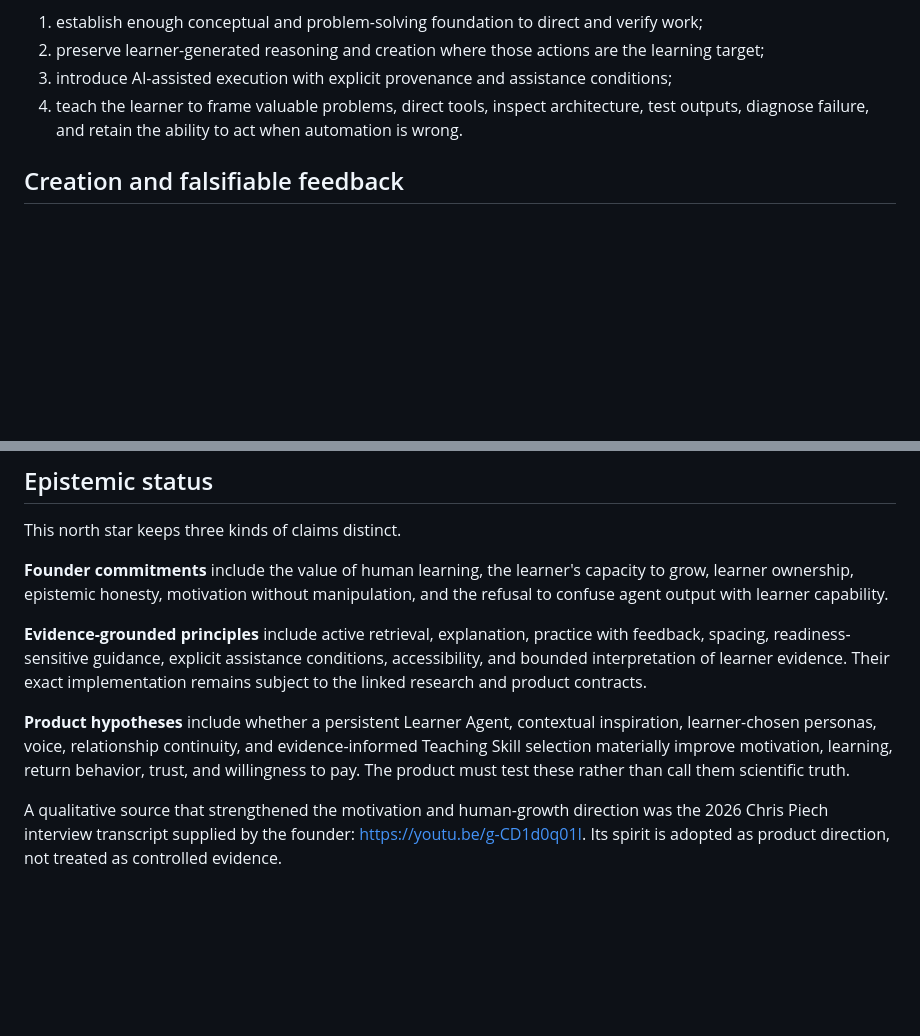
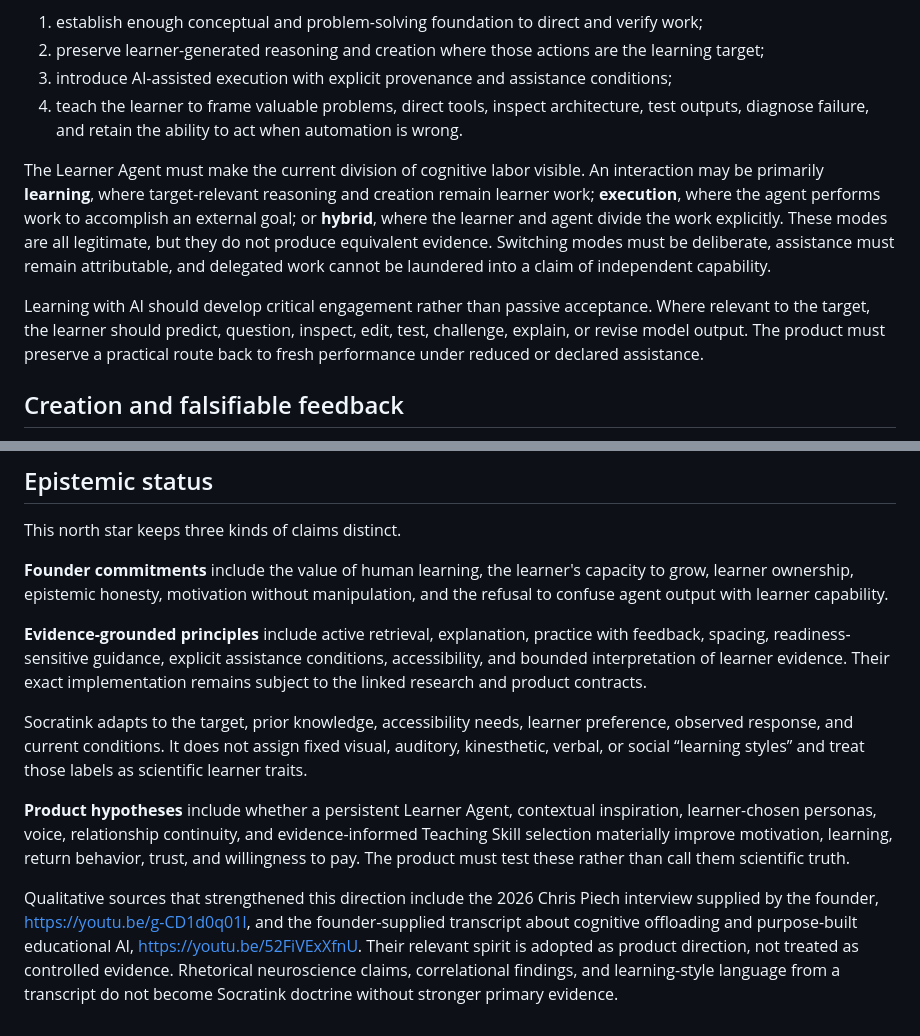
Before and after one commit to jon-devlapaz/socraTink, a Markdown page: docs/product/north-star.md, 2 parts joined by grey strips. Drawn GitHub-style; blank space fills up the shorter version.

```diff
--- a/docs/product/north-star.md
+++ b/docs/product/north-star.md
@@ -82,6 +82,10 @@ The intended progression is not “learn without AI forever.” It is:
 3. introduce AI-assisted execution with explicit provenance and assistance conditions;
 4. teach the learner to frame valuable problems, direct tools, inspect architecture, test outputs, diagnose failure, and retain the ability to act when automation is wrong.
 
+The Learner Agent must make the current division of cognitive labor visible. An interaction may be primarily **learning**, where target-relevant reasoning and creation remain learner work; **execution**, where the agent performs work to accomplish an external goal; or **hybrid**, where the learner and agent divide the work explicitly. These modes are all legitimate, but they do not produce equivalent evidence. Switching modes must be deliberate, assistance must remain attributable, and delegated work cannot be laundered into a claim of independent capability.
+
+Learning with AI should develop critical engagement rather than passive acceptance. Where relevant to the target, the learner should predict, question, inspect, edit, test, challenge, explain, or revise model output. The product must preserve a practical route back to fresh performance under reduced or declared assistance.
+
 ## Creation and falsifiable feedback
 
 Learners become capable by doing more than discussing capability. Socratink should help them explain, solve, build, decide, teach, test, and create things that matter to them.
@@ -131,6 +135,8 @@ This north star keeps three kinds of claims distinct.
 
 **Evidence-grounded principles** include active retrieval, explanation, practice with feedback, spacing, readiness-sensitive guidance, explicit assistance conditions, accessibility, and bounded interpretation of learner evidence. Their exact implementation remains subject to the linked research and product contracts.
 
+Socratink adapts to the target, prior knowledge, accessibility needs, learner preference, observed response, and current conditions. It does not assign fixed visual, auditory, kinesthetic, verbal, or social “learning styles” and treat those labels as scientific learner traits.
+
 **Product hypotheses** include whether a persistent Learner Agent, contextual inspiration, learner-chosen personas, voice, relationship continuity, and evidence-informed Teaching Skill selection materially improve motivation, learning, return behavior, trust, and willingness to pay. The product must test these rather than call them scientific truth.
 
-A qualitative source that strengthened the motivation and human-growth direction was the 2026 Chris Piech interview transcript supplied by the founder: <https://youtu.be/g-CD1d0q01I>. Its spirit is adopted as product direction, not treated as controlled evidence.
+Qualitative sources that strengthened this direction include the 2026 Chris Piech interview supplied by the founder, <https://youtu.be/g-CD1d0q01I>, and the founder-supplied transcript about cognitive offloading and purpose-built educational AI, <https://youtu.be/52FiVExXfnU>. Their relevant spirit is adopted as product direction, not treated as controlled evidence. Rhetorical neuroscience claims, correlational findings, and learning-style language from a transcript do not become Socratink doctrine without stronger primary evidence.
```
Also changed, not shown: docs/product/teaching-skill-contract.md (+22 -0 lines).
